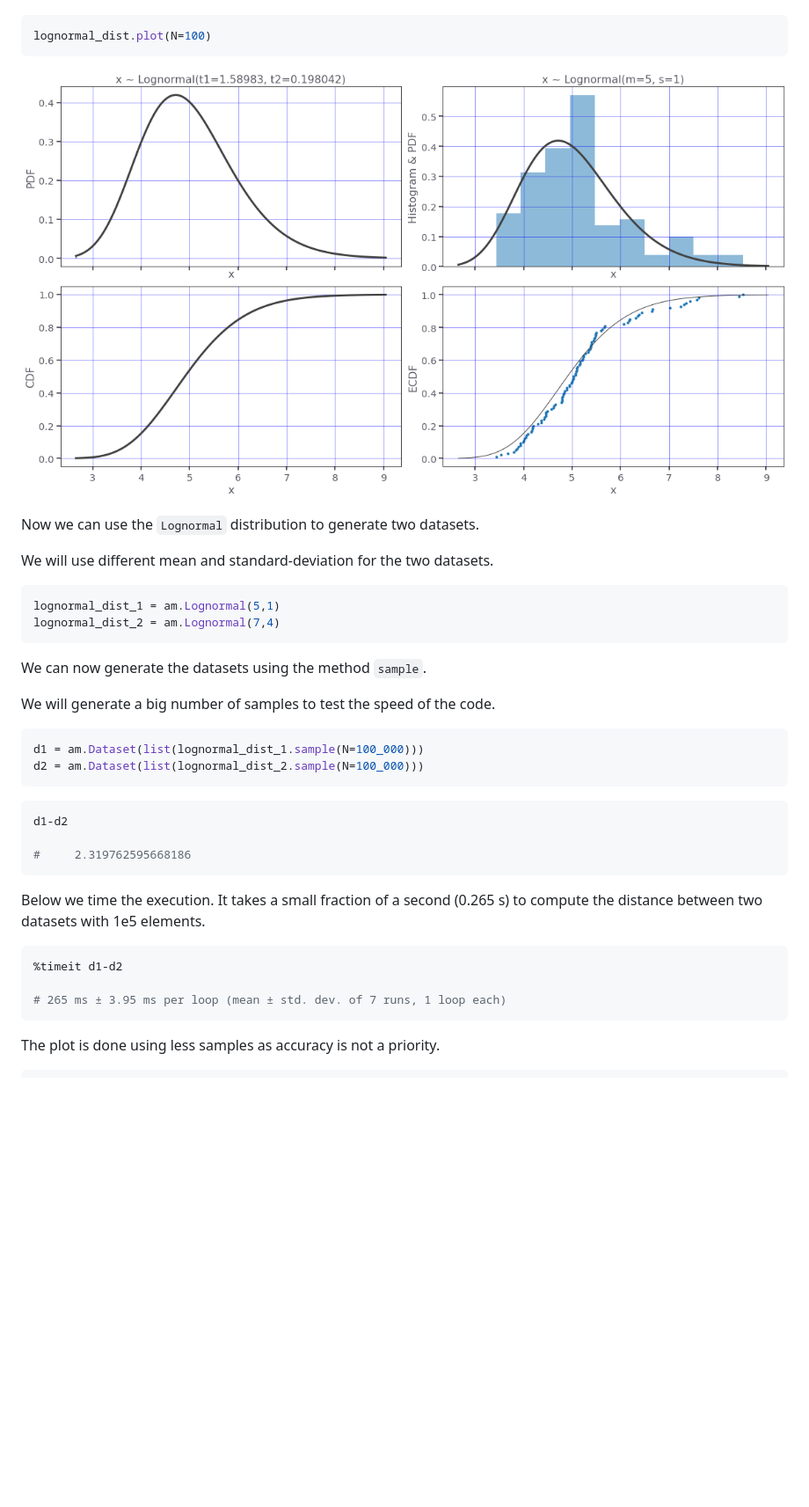
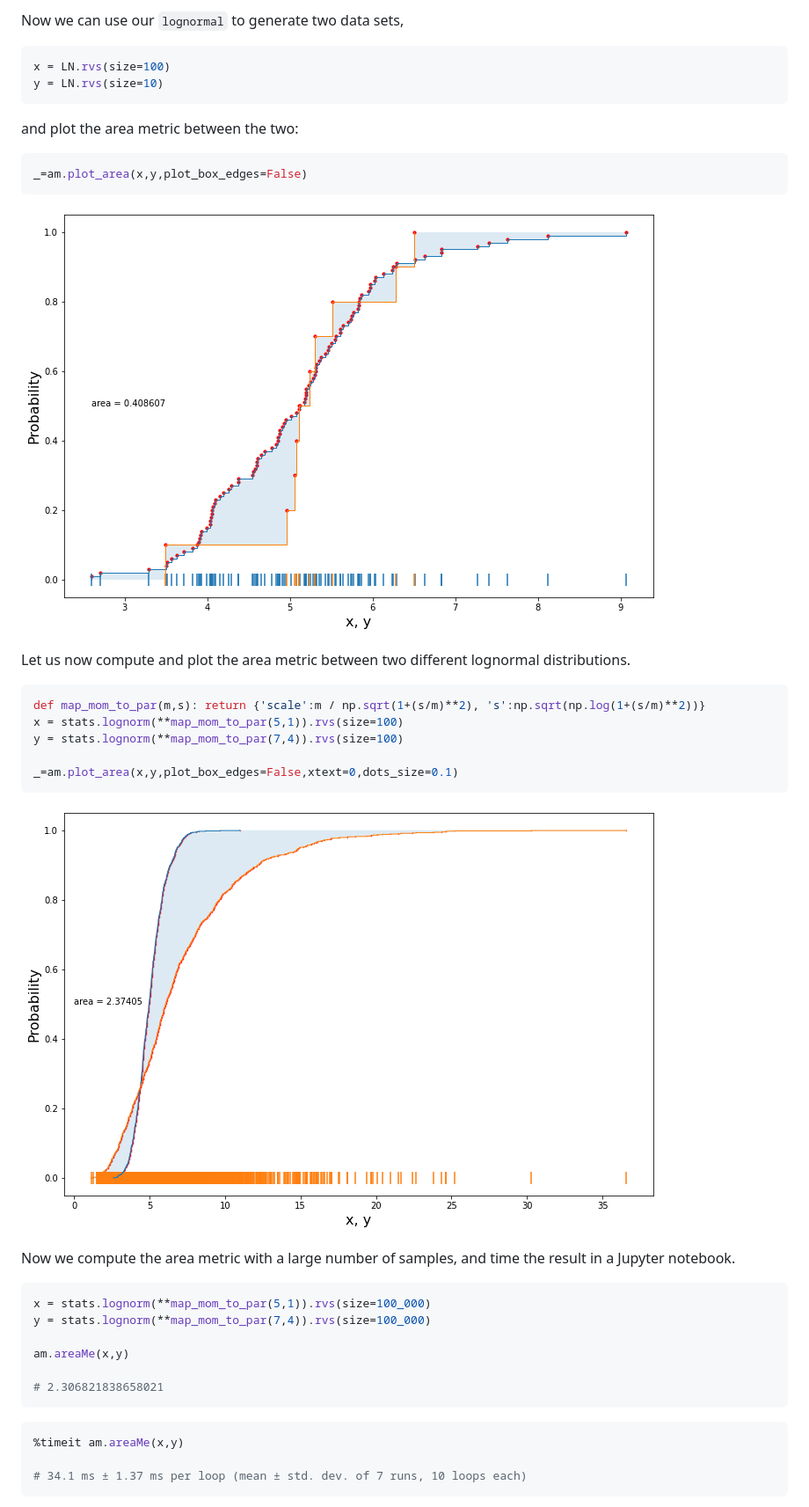
Before and after one commit to marcodeangelis/stochastic-area-metric, a Markdown page: README.md, the part around one of its changes. Shown at 88% size. Rendered like a GitHub page; pictures changed too: docs/figures/area6.png (added), docs/figures/area7.png (added); blank space fills up the shorter version.

````diff
--- a/README.md
+++ b/README.md
@@ -602,51 +616,53 @@ Let's plot this distribution.
 
 
+Now we can use our `lognormal` to generate two data sets,
+
 ```python
-lognormal_dist.plot(N=100)
+x = LN.rvs(size=100)
+y = LN.rvs(size=10)
 ```
 
+and plot the area metric between the two:
 
-![png](fig/output_29_0.png)
+```python
+_=am.plot_area(x,y,plot_box_edges=False)
+```
+
+![png](docs/figures/area6.png)
 
 
-Now we can use the `Lognormal` distribution to generate two datasets.
-
-We will use different mean and standard-deviation for the two datasets.
-
+Let us now compute and plot the area metric between two different lognormal distributions.
 
 ```python
-lognormal_dist_1 = am.Lognormal(5,1)
-lognormal_dist_2 = am.Lognormal(7,4)
+def map_mom_to_par(m,s): return {'scale':m / np.sqrt(1+(s/m)**2), 's':np.sqrt(np.log(1+(s/m)**2))}
+x = stats.lognorm(**map_mom_to_par(5,1)).rvs(size=100)
+y = stats.lognorm(**map_mom_to_par(7,4)).rvs(size=100)
+
+_=am.plot_area(x,y,plot_box_edges=False,xtext=0,dots_size=0.1)
 ```
 
-We can now generate the datasets using the method `sample`.
+![png](docs/figures/area7.png)
 
-We will generate a big number of samples to test the speed of the code.
-
+Now we compute the area metric with a large number of samples, and time the result in a Jupyter notebook.
 
 ```python
-d1 = am.Dataset(list(lognormal_dist_1.sample(N=100_000)))
-d2 = am.Dataset(list(lognormal_dist_2.sample(N=100_000)))
+x = stats.lognorm(**map_mom_to_par(5,1)).rvs(size=100_000)
+y = stats.lognorm(**map_mom_to_par(7,4)).rvs(size=100_000)
+
+am.areaMe(x,y)
+
+# 2.306821838658021
 ```
 
 
 ```python
-d1-d2
+%timeit am.areaMe(x,y)
 
-#     2.319762595668186
-```
-
-Below we time the execution. It takes a small fraction of a second (0.265 s) to compute the distance between two datasets with 1e5 elements.
-
-
-```python
-%timeit d1-d2
-
-# 265 ms ± 3.95 ms per loop (mean ± std. dev. of 7 runs, 1 loop each)
+# 34.1 ms ± 1.37 ms per loop (mean ± std. dev. of 7 runs, 10 loops each)
 ```
 
 
-The plot is done using less samples as accuracy is not a priority.
+<!-- The plot is done using less samples as accuracy is not a priority.
 
 
 ```python
````
Also changed, not shown: other parts of README.md (+36 -21 lines).
